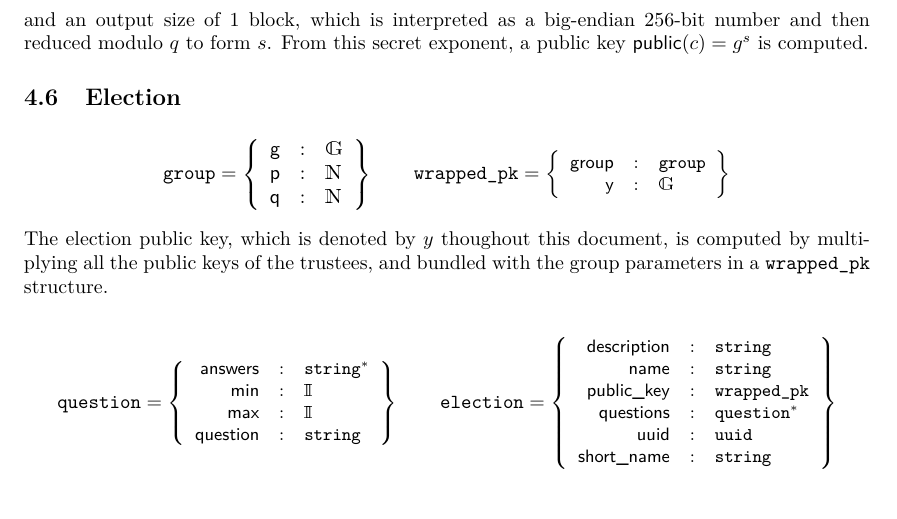
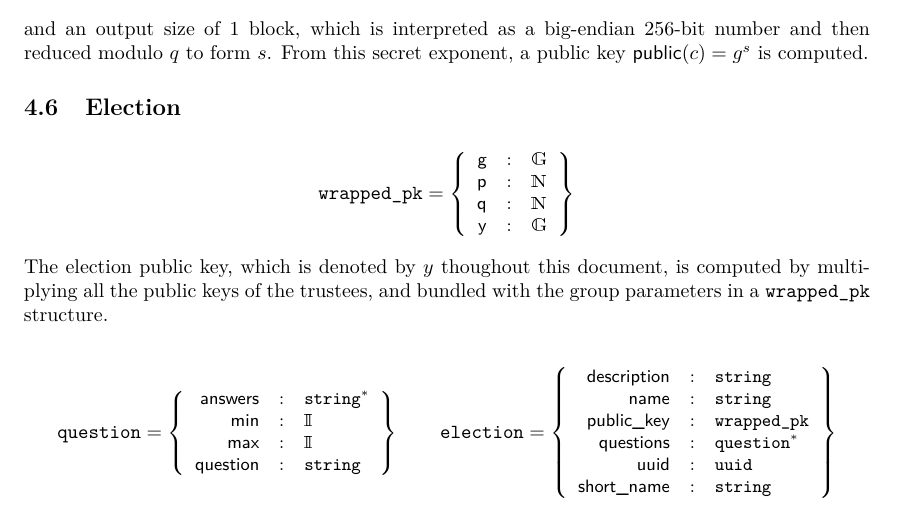
Before and after one commit to glondu/belenios, a LaTeX document (doc/specification.tex): part of page 4 of 8, cut so that both start at the same text. Compiled offline with pdfLaTeX.

Commit message:
Inline "group" field of wrapped_pubkey (temporary)
This should be reverted once the booth is adapted...

```diff
--- a/doc/specification.tex
+++ b/doc/specification.tex
@@ -248,17 +248,11 @@ secret exponent, a public key $\public(c)=g^s$ is computed.
 \newcommand{\question}{\texttt{question}}
 
 \begin{gather*}
-  \texttt{group}=\left\{
+  \texttt{wrapped\_pk}=\left\{\small
     \begin{array}{rcl}
       \textsf{g}&:&\G\\
       \textsf{p}&:&\N\\
-      \textsf{q}&:&\N
-    \end{array}
-  \right\}
-  \qquad
-  \texttt{wrapped\_pk}=\left\{\small
-    \begin{array}{rcl}
-      \textsf{group}&:&\texttt{group}\\
+      \textsf{q}&:&\N\\
       \textsf{y}&:&\G
     \end{array}
   \right\}
```
Also changed, not shown: 5 other files.
